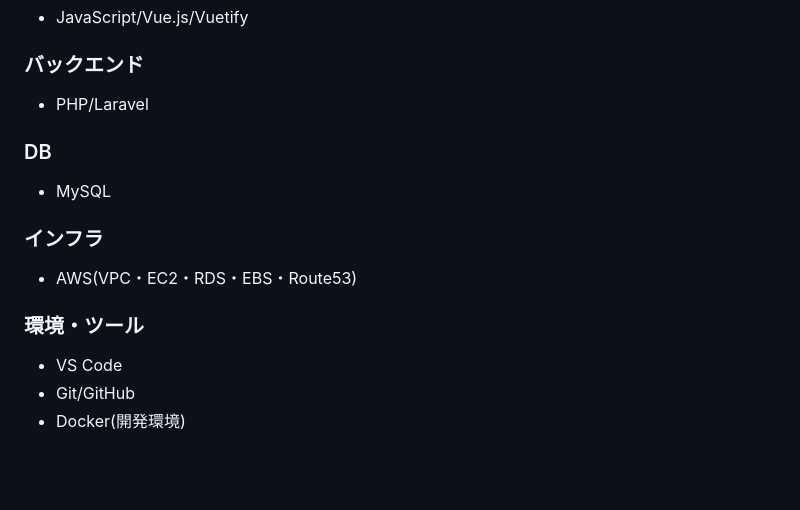
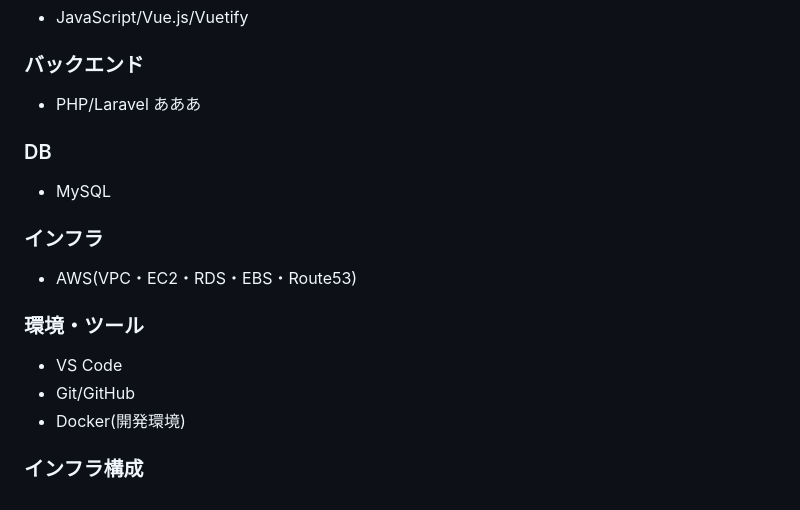
Before and after one commit to OsanpoEveryday/Dansyariapp, a Markdown page: README.md, the part around the change. Rendered like a GitHub page; blank space fills up the shorter version.

```diff
--- a/README.md
+++ b/README.md
@@ -79,6 +79,7 @@ URL:(PC)
 
 ### バックエンド
 - PHP/Laravel
+あああ
 
 ### DB
 - MySQL
@@ -90,3 +91,5 @@ URL:(PC)
 - VS Code
 - Git/GitHub
 - Docker(開発環境)
+
+### インフラ構成
```
